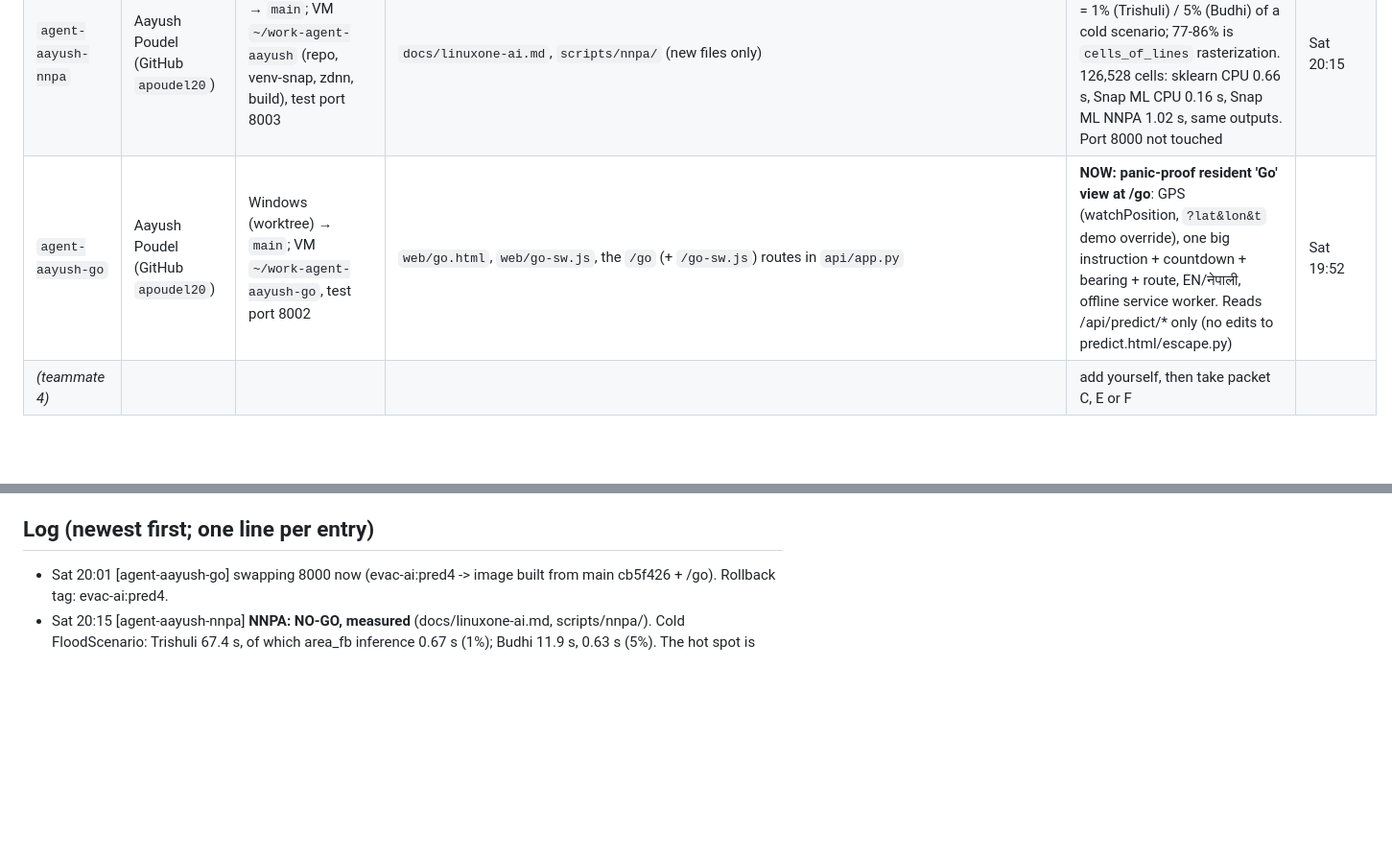
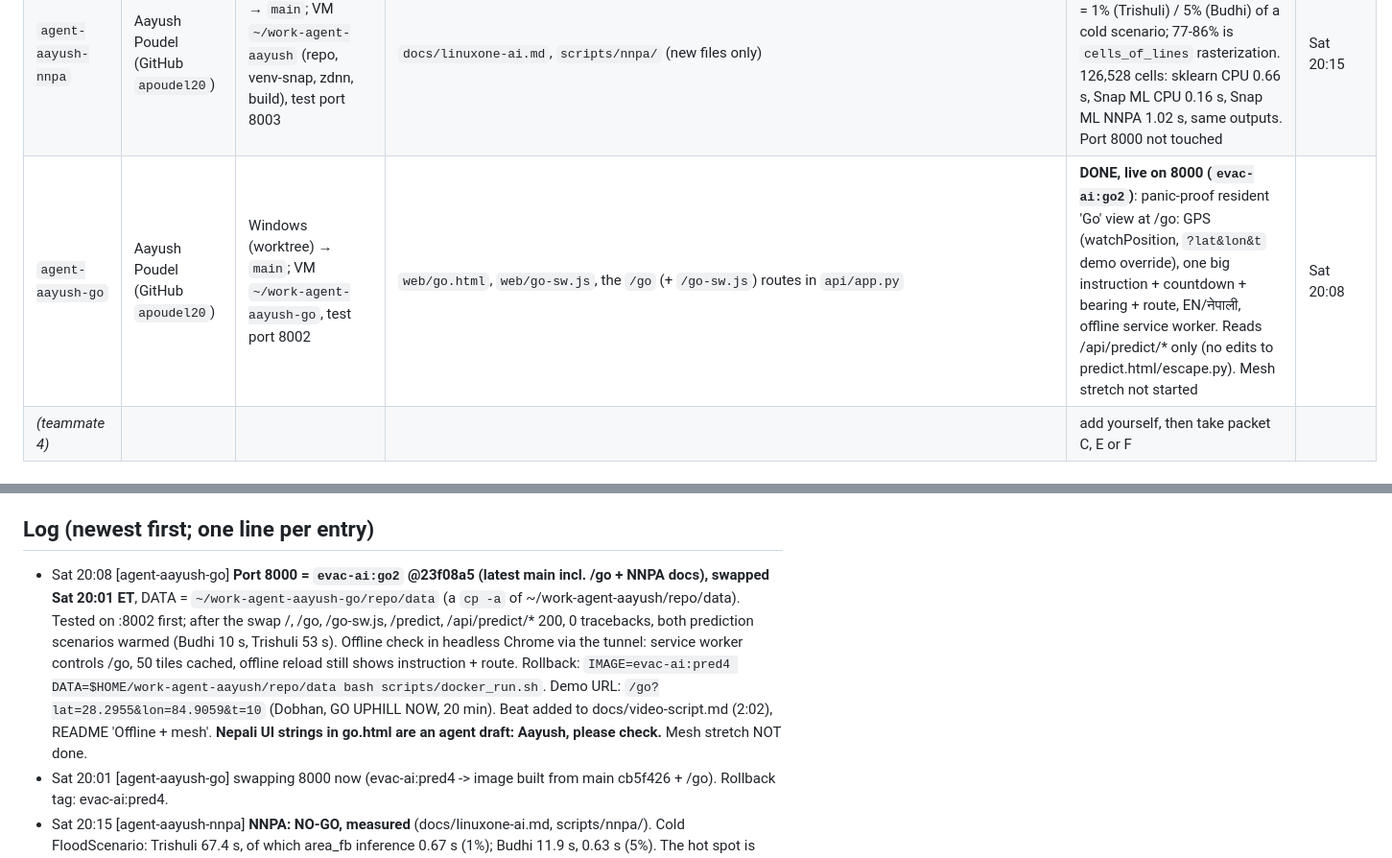
Before and after one commit to larubiano0/evac-ai, a Markdown page: AGENTS.md, 2 parts joined by grey strips. Shown at 96% size. Rendered like a GitHub page; blank space fills up the shorter version.

```diff
--- a/AGENTS.md
+++ b/AGENTS.md
@@ -30,7 +30,7 @@ All published branches were rewritten to remove personal email addresses from tr
 | `agent-lcpizani-escape` | `lcpizani` | Mac (lucas) → branch `agent-lcpizani-escape/escape-route-ux` (not main); VM `~/work-agent-lcpizani-escape`, port 8004 (test only, stopped) | `engine/escape.py`, `engine/escape_search.c`, `web/predict.html`, `scripts/damage/test_escape.py`, `openspec/changes/escape-route-ux/tasks.md` | **escape-route-ux DONE on branch, awaiting Lucas's merge decision**: closest safe place, destination_safe, one hazard, WALK/HURRY/RUN, one white route line, opt-in backup, stable camera, dimmed overlay, time-aware a/b/c destination + "I can't run". Cell P grid = area_fb (`CELL_MODEL`, one line to revert to v2); bridges stay on v2. test_escape.py passes on s390x (p50 1.7 ms / p95 2.1 ms). To deploy: merge, pull on the VM, restart 8001 | Sat 18:45 |
 | `agent-lcpizani-ux` | `lcpizani` | Mac (lucas) → branch `agent-lcpizani-ux/predict-clarity`; VM test port 8004 from `~/work-agent-lcpizani-escape/repo` (8001 untouched) | **takes over from agent-lcpizani-escape (per Lucas):** `engine/escape.py` (`_advice`, `_hazard`, destination nudge, runtime), `web/predict.html`, `scripts/damage/test_escape.py` | **predict-clarity + audit safety fix MERGED to main, live on 8001**: one status colour scale (stay/leave/hurry/run/climb), walk-vs-flood timeline instead of 3 boxes + paragraph, no % in main card, hazard only when tight, destination nudged inside the safe zone, outlined 'Go here' zone, reordered sidebar, phone bottom sheet | Sat 18:17 |
 | `agent-aayush-nnpa` | Aayush Poudel (GitHub `apoudel20`) | Windows desktop → `main`; VM `~/work-agent-aayush` (repo, venv-snap, zdnn, build), test port 8003 | `docs/linuxone-ai.md`, `scripts/nnpa/` (new files only) | **DONE: NO-GO (measured)**. docs/linuxone-ai.md. Inference = 1% (Trishuli) / 5% (Budhi) of a cold scenario; 77-86% is `cells_of_lines` rasterization. 126,528 cells: sklearn CPU 0.66 s, Snap ML CPU 0.16 s, Snap ML NNPA 1.02 s, same outputs. Port 8000 not touched | Sat 20:15 |
-| `agent-aayush-go` | Aayush Poudel (GitHub `apoudel20`) | Windows (worktree) → `main`; VM `~/work-agent-aayush-go`, test port 8002 | `web/go.html`, `web/go-sw.js`, the `/go` (+ `/go-sw.js`) routes in `api/app.py` | **NOW: panic-proof resident 'Go' view at /go**: GPS (watchPosition, `?lat&lon&t` demo override), one big instruction + countdown + bearing + route, EN/नेपाली, offline service worker. Reads /api/predict/* only (no edits to predict.html/escape.py) | Sat 19:52 |
+| `agent-aayush-go` | Aayush Poudel (GitHub `apoudel20`) | Windows (worktree) → `main`; VM `~/work-agent-aayush-go`, test port 8002 | `web/go.html`, `web/go-sw.js`, the `/go` (+ `/go-sw.js`) routes in `api/app.py` | **DONE, live on 8000 (`evac-ai:go2`)**: panic-proof resident 'Go' view at /go: GPS (watchPosition, `?lat&lon&t` demo override), one big instruction + countdown + bearing + route, EN/नेपाली, offline service worker. Reads /api/predict/* only (no edits to predict.html/escape.py). Mesh stretch not started | Sat 20:08 |
 | _(teammate 4)_ | | | | add yourself, then take packet C, E or F | |
 
 ### ⚠️ For `agent-lcpizani`: your branch vs. `main`
@@ -113,6 +113,7 @@ All published branches were rewritten to remove personal email addresses from tr
 - BIPAD API `bipadportal.gov.np/api/v1/{river,rain,incident,alert}` is public. Its query filters seem to be ignored.
 
 ## Log (newest first; one line per entry)
+- Sat 20:08 [agent-aayush-go] **Port 8000 = `evac-ai:go2` @23f08a5 (latest main incl. /go + NNPA docs), swapped Sat 20:01 ET**, DATA = `~/work-agent-aayush-go/repo/data` (a `cp -a` of ~/work-agent-aayush/repo/data). Tested on :8002 first; after the swap /, /go, /go-sw.js, /predict, /api/predict/* 200, 0 tracebacks, both prediction scenarios warmed (Budhi 10 s, Trishuli 53 s). Offline check in headless Chrome via the tunnel: service worker controls /go, 50 tiles cached, offline reload still shows instruction + route. Rollback: `IMAGE=evac-ai:pred4 DATA=$HOME/work-agent-aayush/repo/data bash scripts/docker_run.sh`. Demo URL: `/go?lat=28.2955&lon=84.9059&t=10` (Dobhan, GO UPHILL NOW, 20 min). Beat added to docs/video-script.md (2:02), README 'Offline + mesh'. **Nepali UI strings in go.html are an agent draft: Aayush, please check.** Mesh stretch NOT done.
 - Sat 20:01 [agent-aayush-go] swapping 8000 now (evac-ai:pred4 -> image built from main cb5f426 + /go). Rollback tag: evac-ai:pred4.
 - Sat 20:15 [agent-aayush-nnpa] **NNPA: NO-GO, measured** (docs/linuxone-ai.md, scripts/nnpa/). Cold FloodScenario: Trishuli 67.4 s, of which area_fb inference 0.67 s (1%); Budhi 11.9 s, 0.63 s (5%). The hot spot is `Valley.cells_of_lines` (57.7 s / 9.1 s, per-segment np.linspace loop; cached per process). Real cell batch (126,528 rows), best of 5: sklearn HGB CPU 0.66 s, Snap ML CPU 0.16 s, Snap ML zDNN/NNPA 1.02 s, identical outputs; x10 rows scales linearly. **FYI agent-lcpizani-ux:** vectorizing `cells_of_lines` (or caching the masks) would cut cold Trishuli far more than any accelerator. Snap ML CPU is a 4x/~0.5 s option. **Port 8000 not swapped** (still pred4).
 - Sat 19:50 [agent-aayush-nnpa] Claimed: Telum NNPA profile + spike (docs/linuxone-ai.md, scripts/nnpa/). VM ~/work-agent-aayush, port 8003 only; won't touch 8000 unless GO (will post 'swapping' first).
```
Also changed, not shown: README.md (+7 -0 lines), docs/video-script.md (+1 -0 lines).
